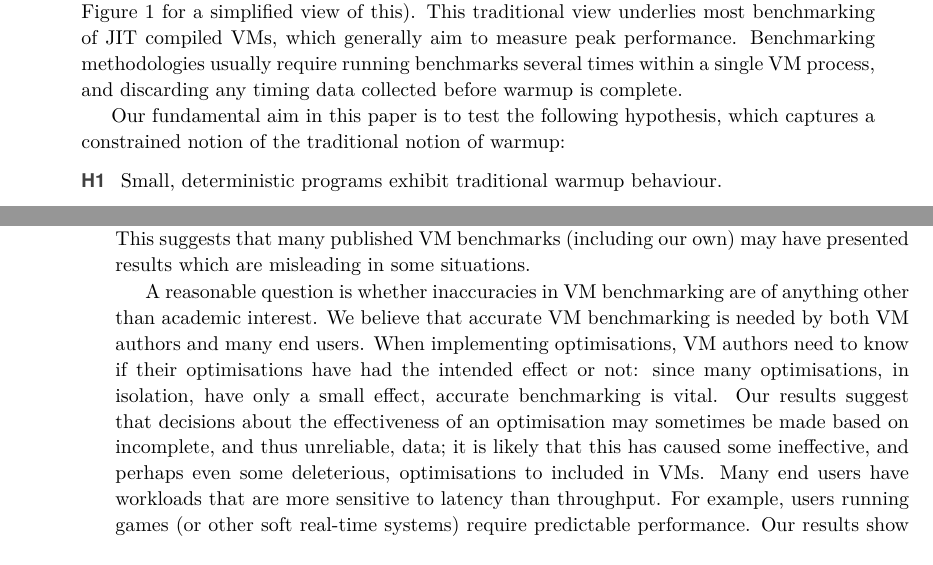
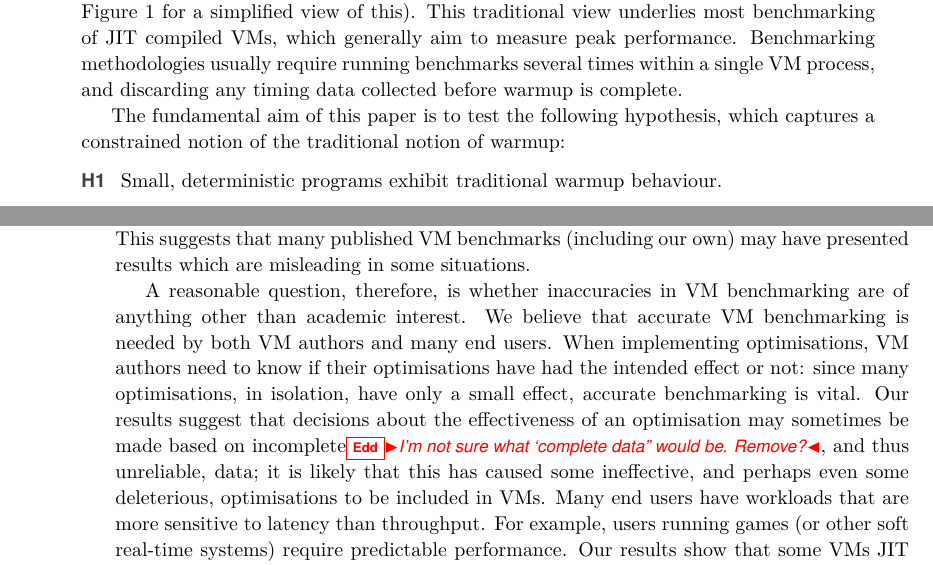
Before and after one commit to softdevteam/warmup_paper, a LaTeX paper (warmup.tex): two parts of pages 1 and 2 of 13, joined at a grey line, cut so that both start at the same text. Compiled offline with pdfLaTeX.

Commit message:
Tiny changes and a question in the intro.

```diff
--- a/warmup.tex
+++ b/warmup.tex
@@ -102,7 +102,7 @@ Benchmarking methodologies usually
 require running benchmarks several times within a single VM process, and
 discarding any timing data collected before warmup is complete.
 
-Our fundamental aim in this paper is to test the following hypothesis, which captures a constrained
+The fundamental aim of this paper is to test the following hypothesis, which captures a constrained
 notion of the traditional notion of warmup:
 \begin{description}
   \item[\hypone] Small, deterministic programs exhibit traditional warmup behaviour.
@@ -144,16 +144,16 @@ problem before, let alone take it into account when benchmarking. This suggests
 that many published VM benchmarks (including our own) may have presented
 results which are misleading in some situations.
 
-A reasonable question is whether inaccuracies in VM benchmarking are of anything
+A reasonable question, therefore,  is whether inaccuracies in VM benchmarking are of anything
 other than academic interest. We believe that accurate VM benchmarking is needed
 by both VM authors and many end users. When
 implementing optimisations, VM authors need to know if their optimisations have
 had the intended effect or not: since many optimisations, in isolation, have only a
 small effect, accurate benchmarking is vital. Our results suggest that decisions
 about the effectiveness of an optimisation may sometimes be made based on
-incomplete, and thus unreliable, data;
+incomplete\edd{I'm not sure what `complete data'' would be. Remove?}, and thus unreliable, data;
 it is likely that this has caused some ineffective, and perhaps even some deleterious,
-optimisations to included in VMs. Many end users have workloads that are more
+optimisations to be included in VMs. Many end users have workloads that are more
 sensitive to latency than throughput. For example, users running games (or other
 soft real-time systems) require predictable performance. Our results show that some
 VMs JIT compile programs that have unpredictable long-term performance.
```
